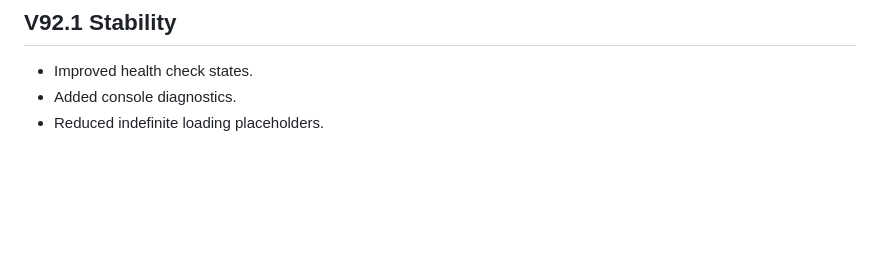
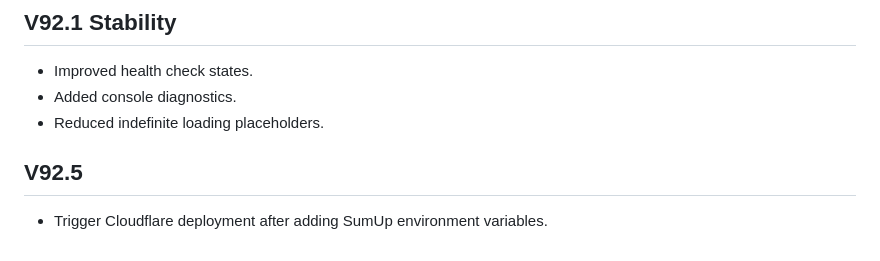
Before and after one commit to bootscootinlinedancing/bootscootinlinedancing, a Markdown page: CHANGELOG.md, the part around the change. Drawn GitHub-style; blank space fills up the shorter version.

Commit message:
Add entry for V92.5 release in CHANGELOG

```diff
--- a/CHANGELOG.md
+++ b/CHANGELOG.md
@@ -235,3 +235,5 @@ All notable changes to Boot Scootin’ Platform are recorded here.
 - Improved health check states.
 - Added console diagnostics.
 - Reduced indefinite loading placeholders.
+## V92.5
+- Trigger Cloudflare deployment after adding SumUp environment variables.
```
